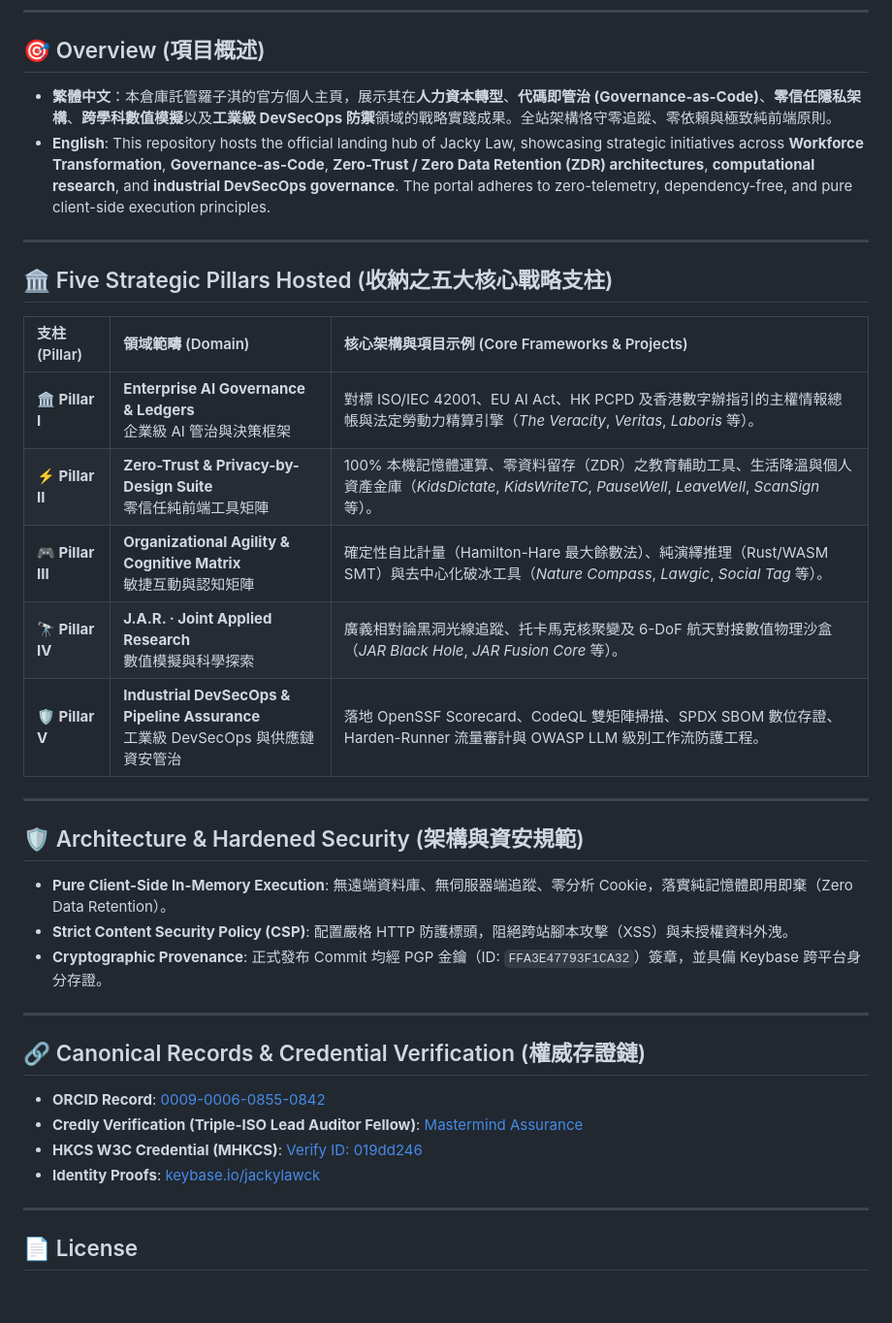
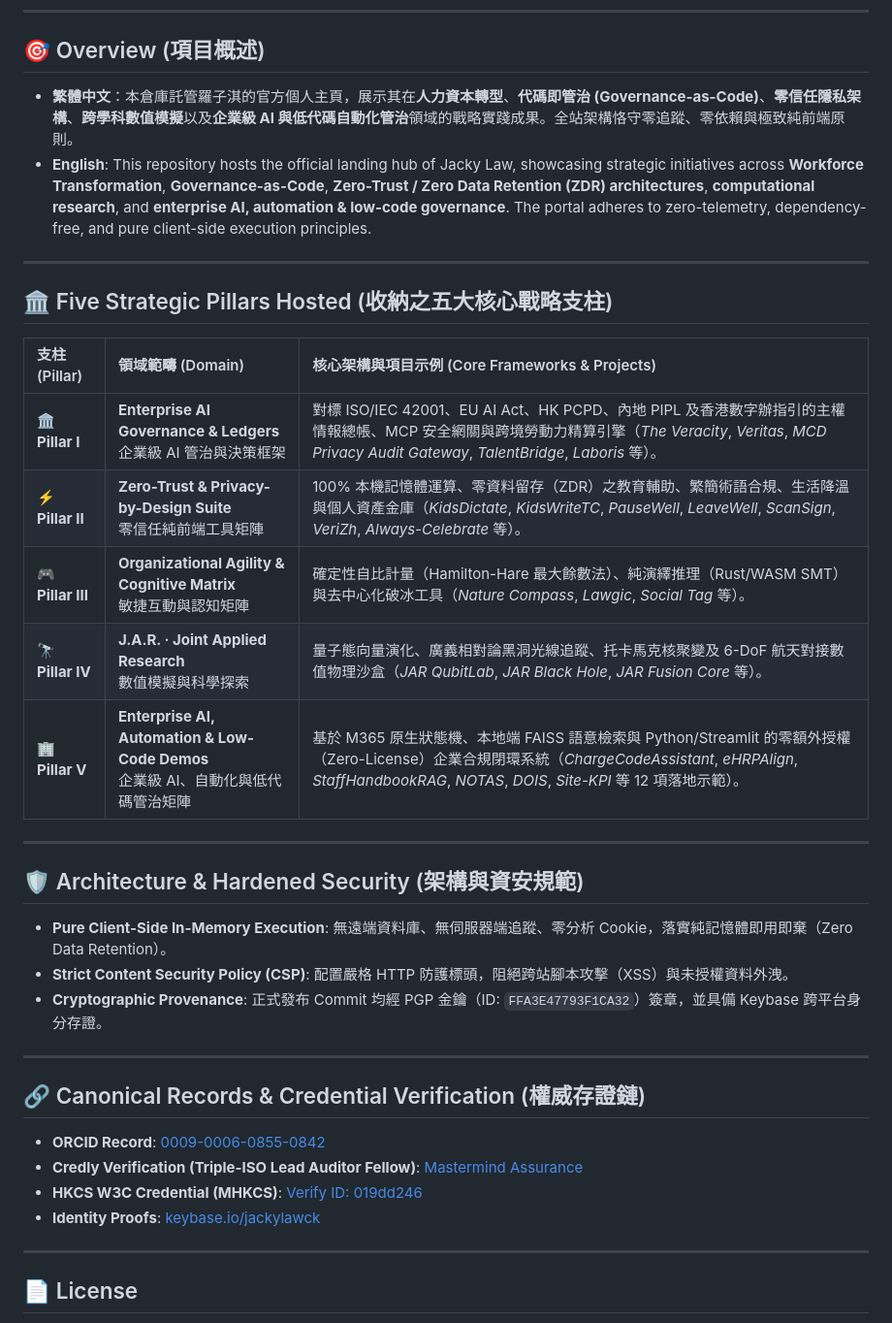
Before and after one commit to jackylawck/jackylawck.github.io, a Markdown page: README.md, the part around the change. Shown at 97% size. Drawn GitHub-style; blank space fills up the shorter version.

```diff
--- a/README.md
+++ b/README.md
@@ -20,8 +20,8 @@
 
 ## 🎯 Overview (項目概述)
 
-* **繁體中文**：本倉庫託管羅子淇的官方個人主頁，展示其在**人力資本轉型**、**代碼即管治 (Governance-as-Code)**、**零信任隱私架構**、**跨學科數值模擬**以及**工業級 DevSecOps 防禦**領域的戰略實踐成果。全站架構恪守零追蹤、零依賴與極致純前端原則。
-* **English**: This repository hosts the official landing hub of Jacky Law, showcasing strategic initiatives across **Workforce Transformation**, **Governance-as-Code**, **Zero-Trust / Zero Data Retention (ZDR) architectures**, **computational research**, and **industrial DevSecOps governance**. The portal adheres to zero-telemetry, dependency-free, and pure client-side execution principles.
+- **繁體中文**：本倉庫託管羅子淇的官方個人主頁，展示其在**人力資本轉型**、**代碼即管治 (Governance-as-Code)**、**零信任隱私架構**、**跨學科數值模擬**以及**企業級 AI 與低代碼自動化管治**領域的戰略實踐成果。全站架構恪守零追蹤、零依賴與極致純前端原則。
+- **English**: This repository hosts the official landing hub of Jacky Law, showcasing strategic initiatives across **Workforce Transformation**, **Governance-as-Code**, **Zero-Trust / Zero Data Retention (ZDR) architectures**, **computational research**, and **enterprise AI, automation & low-code governance**. The portal adheres to zero-telemetry, dependency-free, and pure client-side execution principles.
 
 ---
 
@@ -29,28 +29,28 @@
 
 | 支柱 (Pillar) | 領域範疇 (Domain) | 核心架構與項目示例 (Core Frameworks & Projects) |
 | :--- | :--- | :--- |
-| **🏛 Pillar I** | **Enterprise AI Governance & Ledgers**<br>企業級 AI 管治與決策框架 | 對標 ISO/IEC 42001、EU AI Act、HK PCPD 及香港數字辦指引的主權情報總帳與法定勞動力精算引擎（*The Veracity*, *Veritas*, *Laboris* 等）。 |
-| **⚡ Pillar II** | **Zero-Trust & Privacy-by-Design Suite**<br>零信任純前端工具矩陣 | 100% 本機記憶體運算、零資料留存（ZDR）之教育輔助工具、生活降溫與個人資產金庫（*KidsDictate*, *KidsWriteTC*, *PauseWell*, *LeaveWell*, *ScanSign* 等）。 |
+| **🏛 Pillar I** | **Enterprise AI Governance & Ledgers**<br>企業級 AI 管治與決策框架 | 對標 ISO/IEC 42001、EU AI Act、HK PCPD、內地 PIPL 及香港數字辦指引的主權情報總帳、MCP 安全網關與跨境勞動力精算引擎（*The Veracity*, *Veritas*, *MCD Privacy Audit Gateway*, *TalentBridge*, *Laboris* 等）。 |
+| **⚡ Pillar II** | **Zero-Trust & Privacy-by-Design Suite**<br>零信任純前端工具矩陣 | 100% 本機記憶體運算、零資料留存（ZDR）之教育輔助、繁簡術語合規、生活降溫與個人資產金庫（*KidsDictate*, *KidsWriteTC*, *PauseWell*, *LeaveWell*, *ScanSign*, *VeriZh*, *Always-Celebrate* 等）。 |
 | **🎮 Pillar III** | **Organizational Agility & Cognitive Matrix**<br>敏捷互動與認知矩陣 | 確定性自比計量（Hamilton-Hare 最大餘數法）、純演繹推理（Rust/WASM SMT）與去中心化破冰工具（*Nature Compass*, *Lawgic*, *Social Tag* 等）。 |
-| **🔭 Pillar IV** | **J.A.R. · Joint Applied Research**<br>數值模擬與科學探索 | 廣義相對論黑洞光線追蹤、托卡馬克核聚變及 6-DoF 航天對接數值物理沙盒（*JAR Black Hole*, *JAR Fusion Core* 等）。 |
-| **🛡️ Pillar V** | **Industrial DevSecOps & Pipeline Assurance**<br>工業級 DevSecOps 與供應鏈資安管治 | 落地 OpenSSF Scorecard、CodeQL 雙矩陣掃描、SPDX SBOM 數位存證、Harden-Runner 流量審計與 OWASP LLM 級別工作流防護工程。 |
+| **🔭 Pillar IV** | **J.A.R. · Joint Applied Research**<br>數值模擬與科學探索 | 量子態向量演化、廣義相對論黑洞光線追蹤、托卡馬克核聚變及 6-DoF 航天對接數值物理沙盒（*JAR QubitLab*, *JAR Black Hole*, *JAR Fusion Core* 等）。 |
+| **🏢 Pillar V** | **Enterprise AI, Automation & Low-Code Demos**<br>企業級 AI、自動化與低代碼管治矩陣 | 基於 M365 原生狀態機、本地端 FAISS 語意檢索與 Python/Streamlit 的零額外授權（Zero-License）企業合規閉環系統（*ChargeCodeAssistant*, *eHRPAlign*, *StaffHandbookRAG*, *NOTAS*, *DOIS*, *Site-KPI* 等 12 項落地示範）。 |
 
 ---
 
 ## 🛡️ Architecture & Hardened Security (架構與資安規範)
 
-* **Pure Client-Side In-Memory Execution**: 無遠端資料庫、無伺服器端追蹤、零分析 Cookie，落實純記憶體即用即棄（Zero Data Retention）。
-* **Strict Content Security Policy (CSP)**: 配置嚴格 HTTP 防護標頭，阻絕跨站腳本攻擊（XSS）與未授權資料外洩。
-* **Cryptographic Provenance**: 正式發布 Commit 均經 PGP 金鑰（ID: `FFA3E47793F1CA32`）簽章，並具備 Keybase 跨平台身分存證。
+- **Pure Client-Side In-Memory Execution**: 無遠端資料庫、無伺服器端追蹤、零分析 Cookie，落實純記憶體即用即棄（Zero Data Retention）。
+- **Strict Content Security Policy (CSP)**: 配置嚴格 HTTP 防護標頭，阻絕跨站腳本攻擊（XSS）與未授權資料外洩。
+- **Cryptographic Provenance**: 正式發布 Commit 均經 PGP 金鑰（ID: `FFA3E47793F1CA32`）簽章，並具備 Keybase 跨平台身分存證。
 
 ---
 
 ## 🔗 Canonical Records & Credential Verification (權威存證鏈)
 
-* **ORCID Record**: [0009-0006-0855-0842](https://orcid.org/0009-0006-0855-0842)
-* **Credly Verification (Triple-ISO Lead Auditor Fellow)**: [Mastermind Assurance](https://www.credly.com/badges/c6abd067-0cd9-47c5-bcbd-8becd6e86429/public_url)
-* **HKCS W3C Credential (MHKCS)**: [Verify ID: 019dd246](https://hkcs.org.hk/verify/?id=019dd246-6cba-724a-8360-476e1965a1fb)
-* **Identity Proofs**: [keybase.io/jackylawck](https://keybase.io/jackylawck)
+- **ORCID Record**: [0009-0006-0855-0842](https://orcid.org/0009-0006-0855-0842)
+- **Credly Verification (Triple-ISO Lead Auditor Fellow)**: [Mastermind Assurance](https://www.credly.com/badges/c6abd067-0cd9-47c5-bcbd-8becd6e86429/public_url)
+- **HKCS W3C Credential (MHKCS)**: [Verify ID: 019dd246](https://hkcs.org.hk/verify/?id=019dd246-6cba-724a-8360-476e1965a1fb)
+- **Identity Proofs**: [keybase.io/jackylawck](https://keybase.io/jackylawck)
 
 ---
 
```
